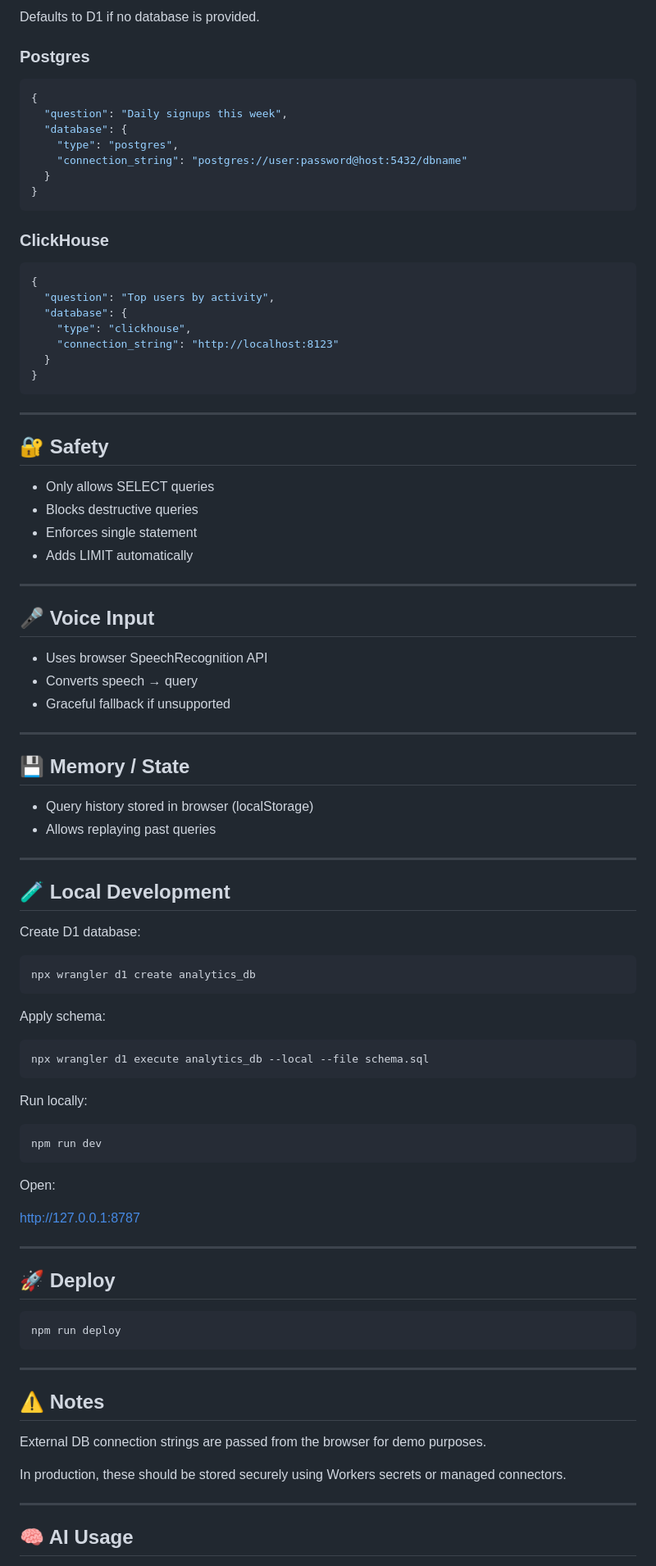
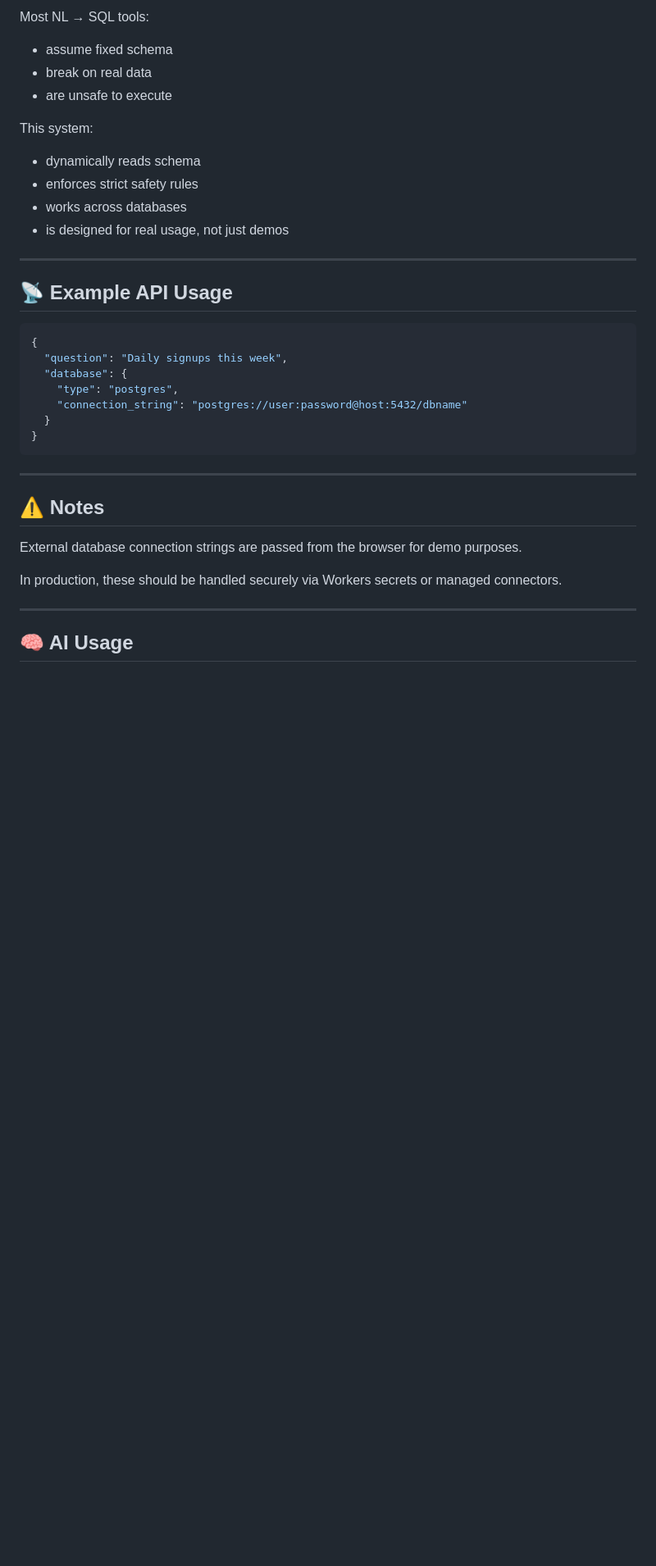
Before and after one commit to Arsh624/cf_ai_cloudflare_analytics_agent, a Markdown page: README.md, the part around one of its changes. Shown at 82% size. Drawn GitHub-style; blank space fills up the shorter version.

````diff
--- a/README.md
+++ b/README.md
@@ -105,7 +146,18 @@ Flow:
 
-Defaults to D1 if no database is provided.
+Most NL → SQL tools:
+- assume fixed schema
+- break on real data
+- are unsafe to execute
 
-### Postgres
+This system:
+- dynamically reads schema
+- enforces strict safety rules
+- works across databases
+- is designed for real usage, not just demos
+
+---
+
+## 📡 Example API Usage
 
 ```json
 {
@@ -117,83 +169,13 @@ Defaults to D1 if no database is provided.
 }
 ```
 
-### ClickHouse
-
-```json
-{
-  "question": "Top users by activity",
-  "database": {
-    "type": "clickhouse",
-    "connection_string": "http://localhost:8123"
-  }
-}
-```
-
----
-
-## 🔐 Safety
-
-* Only allows SELECT queries
-* Blocks destructive queries
-* Enforces single statement
-* Adds LIMIT automatically
-
----
-
-## 🎤 Voice Input
-
-* Uses browser SpeechRecognition API
-* Converts speech → query
-* Graceful fallback if unsupported
-
----
-
-## 💾 Memory / State
-
-* Query history stored in browser (localStorage)
-* Allows replaying past queries
-
----
-
-## 🧪 Local Development
-
-Create D1 database:
-
-```
-npx wrangler d1 create analytics_db
-```
-
-Apply schema:
-
-```
-npx wrangler d1 execute analytics_db --local --file schema.sql
-```
-
-Run locally:
-
-```
-npm run dev
-```
-
-Open:
-
-[http://127.0.0.1:8787](http://127.0.0.1:8787)
-
----
-
-## 🚀 Deploy
-
-```
-npm run deploy
-```
-
 ---
 
 ## ⚠️ Notes
 
-External DB connection strings are passed from the browser for demo purposes.
+External database connection strings are passed from the browser for demo purposes.
 
-In production, these should be stored securely using Workers secrets or managed connectors.
+In production, these should be handled securely via Workers secrets or managed connectors.
 
 ---
 
````
Also changed, not shown: other parts of README.md (+113 -72 lines).
